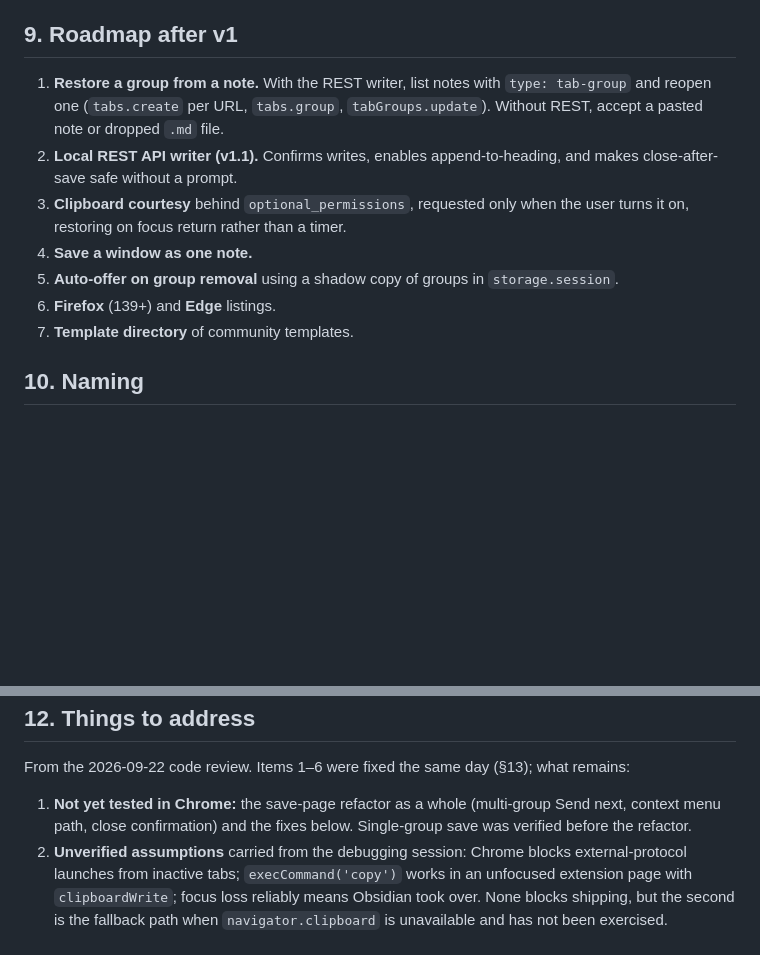
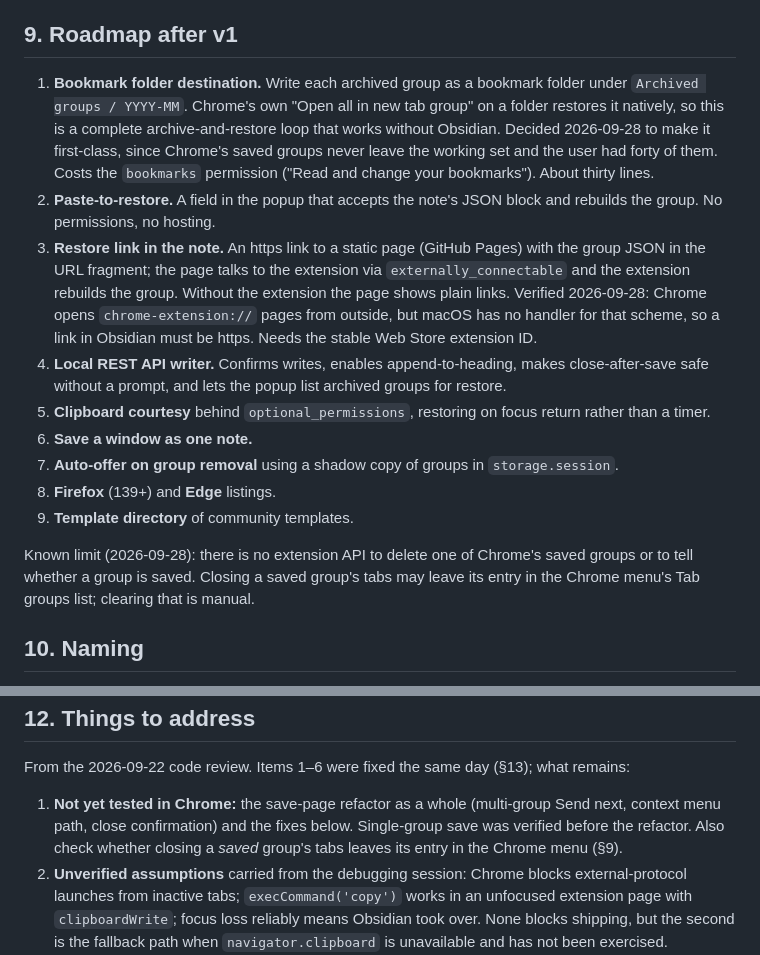
Before and after one commit to jsmusgrave/tab-groups-rock, a Markdown page: PROPOSAL.md, 2 parts joined by grey strips. Drawn GitHub-style; blank space fills up the shorter version.

Commit message:
Add manual test plan; record bookmark destination and restore findings
Co-Authored-By: Claude Fable 5.1 <noreply@anthropic.com>
Claude-Session: https://claude.ai/code/session_01MstE5StCRJ8vYHgxuhfS24

```diff
--- a/PROPOSAL.md
+++ b/PROPOSAL.md
@@ -189,13 +189,17 @@ Not yet present: `_locales`, tests, CI, `docs/`.
 
 ## 9. Roadmap after v1
 
-1. **Restore a group from a note.** With the REST writer, list notes with `type: tab-group` and reopen one (`tabs.create` per URL, `tabs.group`, `tabGroups.update`). Without REST, accept a pasted note or dropped `.md` file.
-2. **Local REST API writer (v1.1).** Confirms writes, enables append-to-heading, and makes close-after-save safe without a prompt.
-3. **Clipboard courtesy** behind `optional_permissions`, requested only when the user turns it on, restoring on focus return rather than a timer.
-4. **Save a window as one note.**
-5. **Auto-offer on group removal** using a shadow copy of groups in `storage.session`.
-6. **Firefox** (139+) and **Edge** listings.
-7. **Template directory** of community templates.
+1. **Bookmark folder destination.** Write each archived group as a bookmark folder under `Archived groups / YYYY-MM`. Chrome's own "Open all in new tab group" on a folder restores it natively, so this is a complete archive-and-restore loop that works without Obsidian. Decided 2026-09-28 to make it first-class, since Chrome's saved groups never leave the working set and the user had forty of them. Costs the `bookmarks` permission ("Read and change your bookmarks"). About thirty lines.
+2. **Paste-to-restore.** A field in the popup that accepts the note's JSON block and rebuilds the group. No permissions, no hosting.
+3. **Restore link in the note.** An https link to a static page (GitHub Pages) with the group JSON in the URL fragment; the page talks to the extension via `externally_connectable` and the extension rebuilds the group. Without the extension the page shows plain links. Verified 2026-09-28: Chrome opens `chrome-extension://` pages from outside, but macOS has no handler for that scheme, so a link in Obsidian must be https. Needs the stable Web Store extension ID.
+4. **Local REST API writer.** Confirms writes, enables append-to-heading, makes close-after-save safe without a prompt, and lets the popup list archived groups for restore.
+5. **Clipboard courtesy** behind `optional_permissions`, restoring on focus return rather than a timer.
+6. **Save a window as one note.**
+7. **Auto-offer on group removal** using a shadow copy of groups in `storage.session`.
+8. **Firefox** (139+) and **Edge** listings.
+9. **Template directory** of community templates.
+
+Known limit (2026-09-28): there is no extension API to delete one of Chrome's saved groups or to tell whether a group is saved. Closing a saved group's tabs may leave its entry in the Chrome menu's Tab groups list; clearing that is manual.
 
 ## 10. Naming
 
@@ -220,7 +224,7 @@ Order chosen so each step is testable on its own.
 
 From the 2026-09-22 code review. Items 1–6 were fixed the same day (§13); what remains:
 
-1. **Not yet tested in Chrome:** the save-page refactor as a whole (multi-group Send next, context menu path, close confirmation) and the fixes below. Single-group save was verified before the refactor.
+1. **Not yet tested in Chrome:** the save-page refactor as a whole (multi-group Send next, context menu path, close confirmation) and the fixes below. Single-group save was verified before the refactor. Also check whether closing a *saved* group's tabs leaves its entry in the Chrome menu (§9).
 2. **Unverified assumptions** carried from the debugging session: Chrome blocks external-protocol launches from inactive tabs; `execCommand('copy')` works in an unfocused extension page with `clipboardWrite`; focus loss reliably means Obsidian took over. None blocks shipping, but the second is the fallback path when `navigator.clipboard` is unavailable and has not been exercised.
 3. **`{% if skipped %}` is correct as written.** The original draft's `skipped | length > 0` is not valid knap; noted so nobody "fixes" it back.
 4. **Rendering in the service worker.** The context-menu path bundles knap into `background.js` (~100 KB minified). Acceptable; revisit only if worker start-up becomes noticeable.
```
Also changed, not shown: TESTING.md (added, +59 -0 lines).
